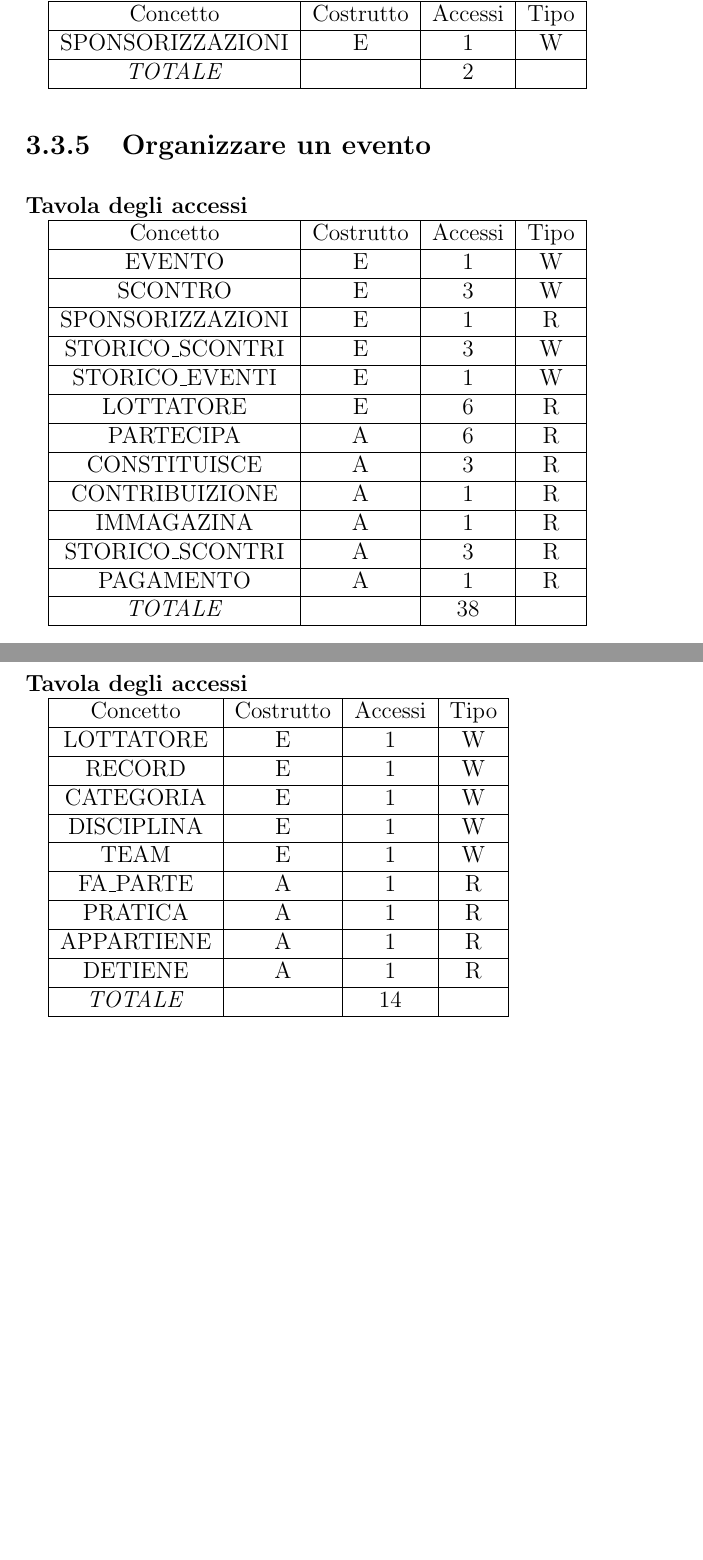
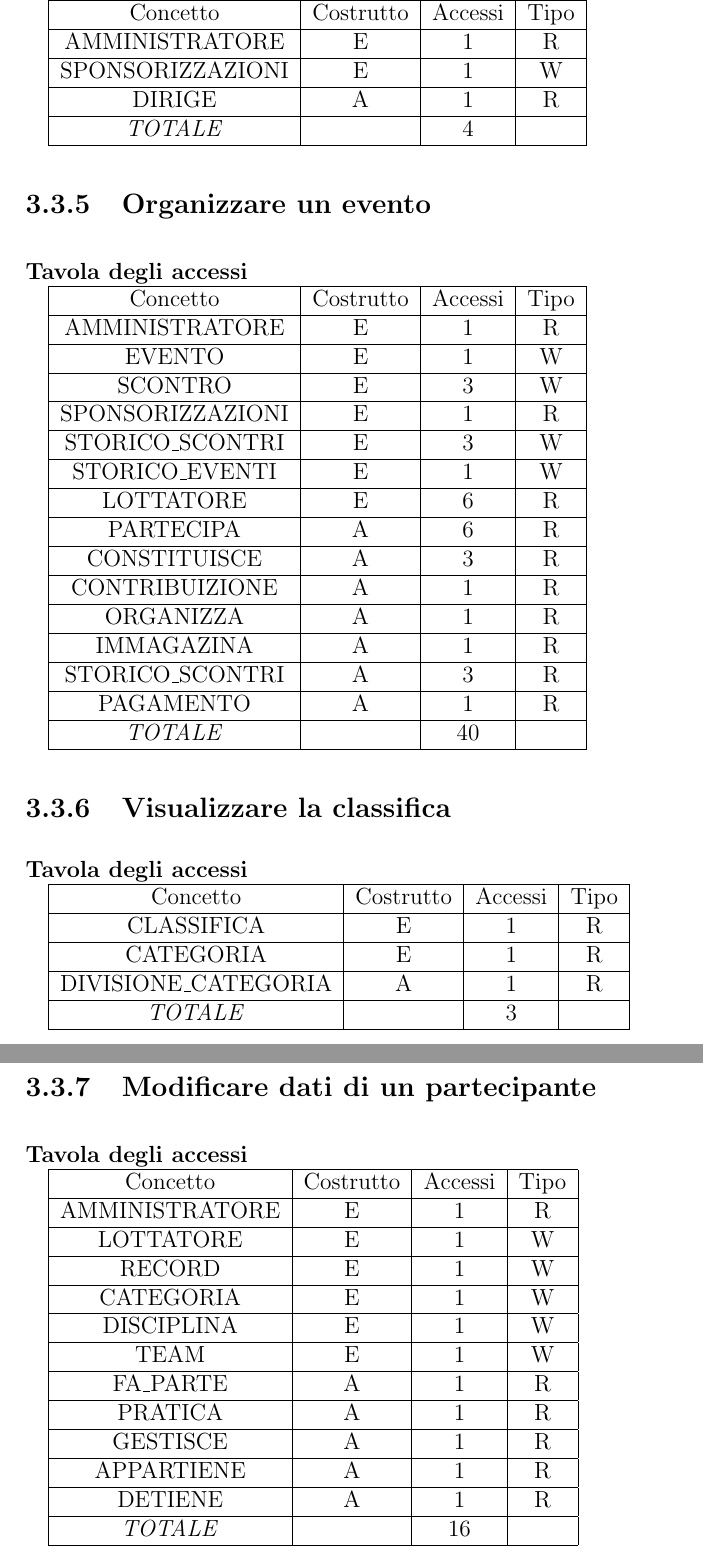
Before and after one commit to TheDarkRuler/db-proj, a LaTeX document (src/fight_on.tex): two parts of pages 11 and 12 of 12, joined at a grey line, cut so that both start at the same text, the shorter picture padded with empty space. Compiled offline with pdfLaTeX.

```diff
--- a/src/fight_on.tex
+++ b/src/fight_on.tex
@@ -175,8 +189,10 @@
     \begin{tabular}{|c|c|c|c|}
     \hline
     Concetto          & Costrutto & Accessi & Tipo \\ \hline
+    AMMINISTRATORE    & E         & 1       & R    \\ \hline
     SPONSORIZZAZIONI  & E         & 1       & W    \\ \hline
-    \textit{TOTALE}   &           & 2       &      \\ \hline
+    DIRIGE            & A         & 1       & R    \\ \hline
+    \textit{TOTALE}   &           & 4       &      \\ \hline
     \end{tabular}
 \end{table}
 
@@ -186,6 +202,7 @@
     \begin{tabular}{|c|c|c|c|}
     \hline
     Concetto                         & Costrutto & Accessi & Tipo \\ \hline
+    AMMINISTRATORE                   & E         & 1       & R    \\ \hline
     EVENTO                           & E         & 1       & W    \\ \hline
     SCONTRO                          & E         & 3       & W    \\ \hline
     SPONSORIZZAZIONI                 & E         & 1       & R    \\ \hline
@@ -195,10 +212,24 @@
     PARTECIPA                        & A         & 6       & R    \\ \hline
     CONSTITUISCE                     & A         & 3       & R    \\ \hline
     CONTRIBUIZIONE                   & A         & 1       & R    \\ \hline
+    ORGANIZZA                        & A         & 1       & R    \\ \hline
     IMMAGAZINA                       & A         & 1       & R    \\ \hline
     STORICO\textunderscore SCONTRI   & A         & 3       & R    \\ \hline
     PAGAMENTO                        & A         & 1       & R    \\ \hline
-    \textit{TOTALE}                  &           & 38      &      \\ \hline
+    \textit{TOTALE}                  &           & 40      &      \\ \hline
+    \end{tabular}
+\end{table}
+
+\subsection{Visualizzare la classifica}
+\begin{table}[H]
+    \paragraph{Tavola degli accessi\newline}
+    \begin{tabular}{|c|c|c|c|}
+    \hline
+    Concetto                             & Costrutto & Accessi & Tipo \\ \hline
+    CLASSIFICA                           & E         & 1       & R    \\ \hline
+    CATEGORIA                            & E         & 1       & R    \\ \hline
+    DIVISIONE\textunderscore CATEGORIA   & A         & 1       & R    \\ \hline
+    \textit{TOTALE}                      &           & 3       &      \\ \hline
     \end{tabular}
 \end{table}
 
@@ -208,6 +239,7 @@
     \begin{tabular}{|c|c|c|c|}
     \hline
     Concetto                         & Costrutto & Accessi & Tipo \\ \hline
+    AMMINISTRATORE                   & E         & 1       & R    \\ \hline
     LOTTATORE                        & E         & 1       & W    \\ \hline
     RECORD                           & E         & 1       & W    \\ \hline
     CATEGORIA                        & E         & 1       & W    \\ \hline
@@ -215,9 +247,10 @@
     TEAM                             & E         & 1       & W    \\ \hline
     FA\textunderscore PARTE          & A         & 1       & R    \\ \hline
     PRATICA                          & A         & 1       & R    \\ \hline
+    GESTISCE                         & A         & 1       & R    \\ \hline
     APPARTIENE                       & A         & 1       & R    \\ \hline
     DETIENE                          & A         & 1       & R    \\ \hline
-    \textit{TOTALE}                  &           & 14      &      \\ \hline
+    \textit{TOTALE}                  &           & 16      &      \\ \hline
     \end{tabular}
 \end{table}
 
```
Also changed, not shown: src/fight_on.pdf, src/img/schema_finale.png, src/fight_on.tex (32 more changed lines), 1 other file.
